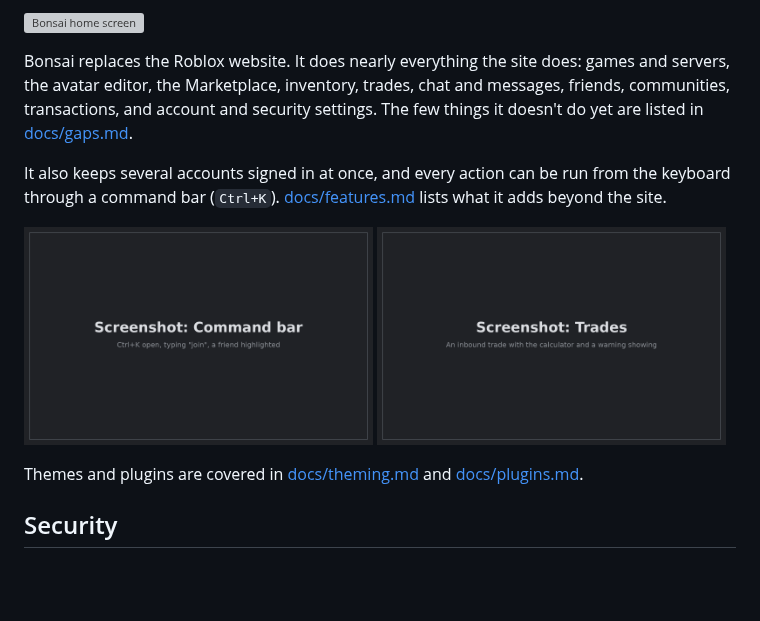
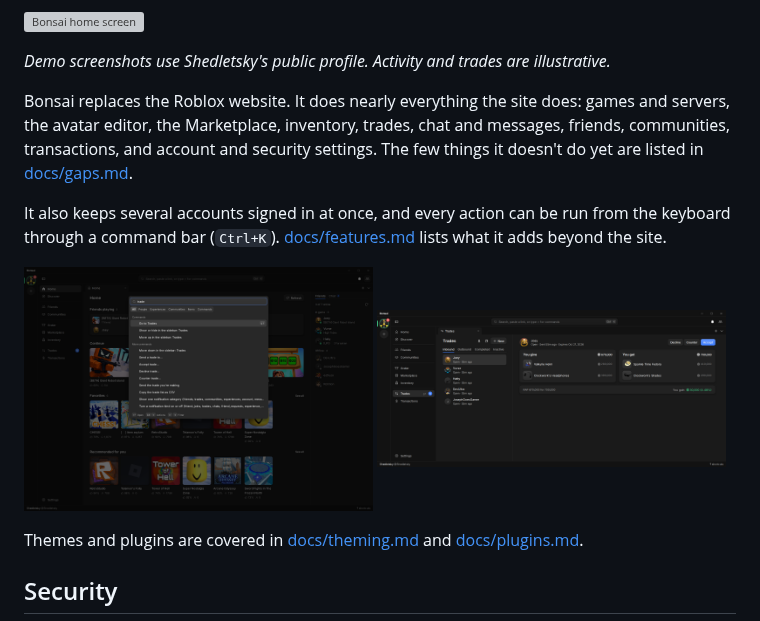
Before and after one commit to 6E6B/bonsai, a Markdown page: README.md, the part around the change. Drawn GitHub-style; pictures changed too: docs/images/command-bar.png, docs/images/trades.png; blank space fills up the shorter version; grey boxes are pictures that could not be loaded.

Commit message:
Replace README placeholders with interface screenshots

```diff
--- a/README.md
+++ b/README.md
@@ -11,6 +11,8 @@
 </div>
 
 ![Bonsai home screen](docs/images/hero.png)
+
+*Demo screenshots use Shedletsky's public profile. Activity and trades are illustrative.*
 
 Bonsai replaces the Roblox website. It does nearly everything the site does: games and servers,
 the avatar editor, the Marketplace, inventory, trades, chat and messages, friends, communities,
```
Also changed, not shown: 1 other file.
